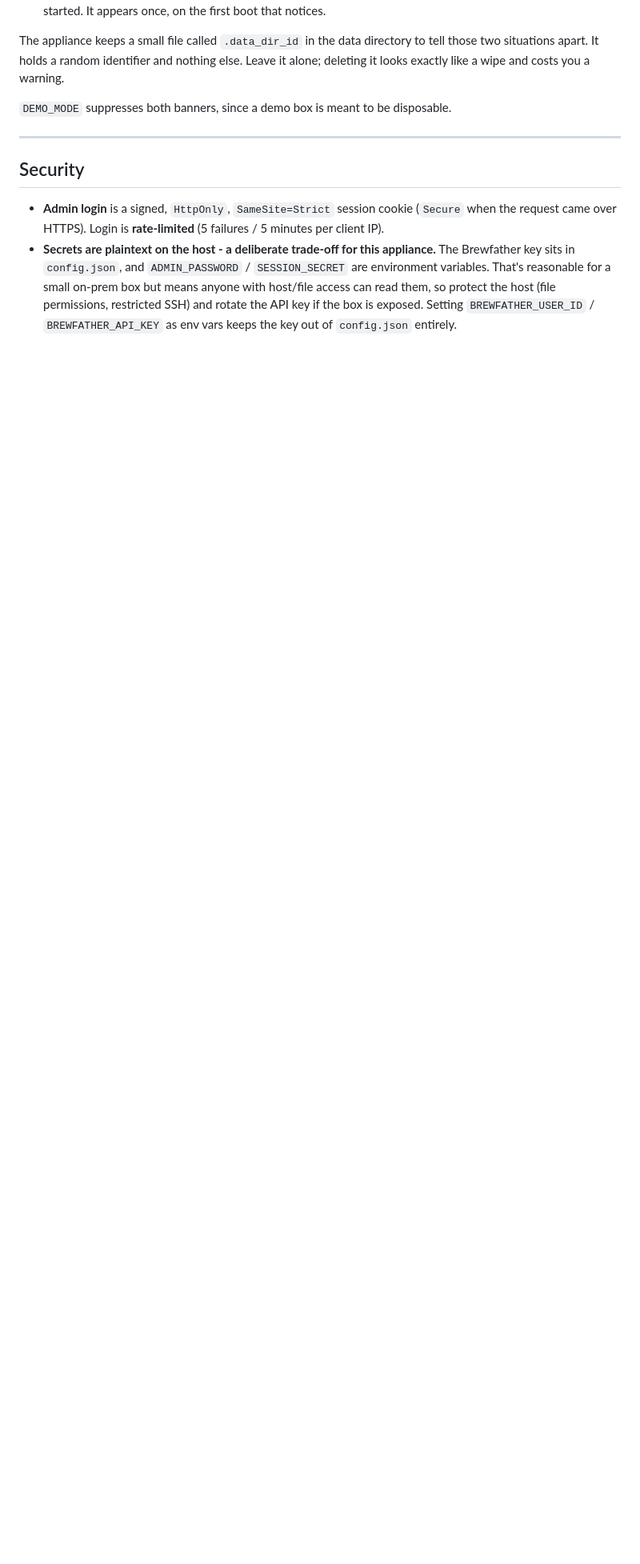
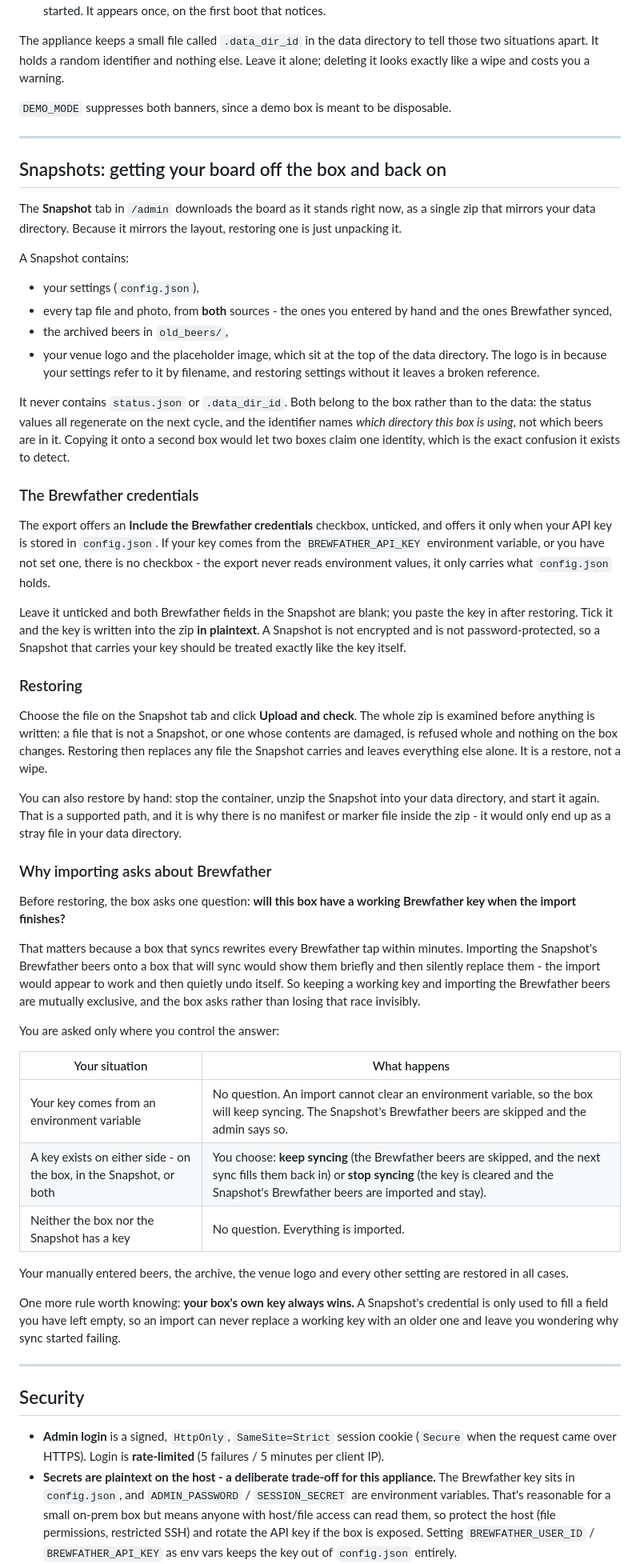
Before and after one commit to jceccato/tv-taplist, a Markdown page: docs/FAQ.md, the part around one of its changes. Shown at 80% size. Drawn GitHub-style; blank space fills up the shorter version.

Commit message:
docs: what a Snapshot carries and why the import asks about Brewfather
The FAQ owns the how-it-works content, so the Snapshot section lands there:
what is in a Snapshot and what is deliberately left out, the plaintext
credential checkbox and its one gate, the import's Brewfather question with the
table of when it is asked, and that hand-unpacking into the data directory is a
supported restore path. INSTALLATION points at it from the data directory and
the update procedure.

Refs #29

Co-Authored-By: Claude Opus 5 <noreply@anthropic.com>

```diff
--- a/docs/FAQ.md
+++ b/docs/FAQ.md
@@ -403,6 +404,84 @@ Leave it alone; deleting it looks exactly like a wipe and costs you a warning.
 
 ---
 
+## Snapshots: getting your board off the box and back on
+
+The **Snapshot** tab in `/admin` downloads the board as it stands right now, as a
+single zip that mirrors your data directory. Because it mirrors the layout,
+restoring one is just unpacking it.
+
+A Snapshot contains:
+
+- your settings (`config.json`),
+- every tap file and photo, from **both** sources - the ones you entered by hand
+  and the ones Brewfather synced,
+- the archived beers in `old_beers/`,
+- your venue logo and the placeholder image, which sit at the top of the data
+  directory. The logo is in because your settings refer to it by filename, and
+  restoring settings without it leaves a broken reference.
+
+It never contains `status.json` or `.data_dir_id`. Both belong to the box rather
+than to the data: the status values all regenerate on the next cycle, and the
+identifier names *which directory this box is using*, not which beers are in it.
+Copying it onto a second box would let two boxes claim one identity, which is the
+exact confusion it exists to detect.
+
+### The Brewfather credentials
+
+The export offers an **Include the Brewfather credentials** checkbox, unticked,
+and offers it only when your API key is stored in `config.json`. If your key
+comes from the `BREWFATHER_API_KEY` environment variable, or you have not set one,
+there is no checkbox - the export never reads environment values, it only carries
+what `config.json` holds.
+
+Leave it unticked and both Brewfather fields in the Snapshot are blank; you paste
+the key in after restoring. Tick it and the key is written into the zip **in
+plaintext**. A Snapshot is not encrypted and is not password-protected, so a
+Snapshot that carries your key should be treated exactly like the key itself.
+
+### Restoring
+
+Choose the file on the Snapshot tab and click **Upload and check**. The whole zip
+is examined before anything is written: a file that is not a Snapshot, or one
+whose contents are damaged, is refused whole and nothing on the box changes.
+Restoring then replaces any file the Snapshot carries and leaves everything else
+alone. It is a restore, not a wipe.
+
+You can also restore by hand: stop the container, unzip the Snapshot into your
+data directory, and start it again. That is a supported path, and it is why there
+is no manifest or marker file inside the zip - it would only end up as a stray
+file in your data directory.
+
+### Why importing asks about Brewfather
+
+Before restoring, the box asks one question: **will this box have a working
+Brewfather key when the import finishes?**
+
+That matters because a box that syncs rewrites every Brewfather tap within
+minutes. Importing the Snapshot's Brewfather beers onto a box that will sync
+would show them briefly and then silently replace them - the import would appear
+to work and then quietly undo itself. So keeping a working key and importing the
+Brewfather beers are mutually exclusive, and the box asks rather than losing that
+race invisibly.
+
+You are asked only where you control the answer:
+
+| Your situation | What happens |
+|---|---|
+| Your key comes from an environment variable | No question. An import cannot clear an environment variable, so the box will keep syncing. The Snapshot's Brewfather beers are skipped and the admin says so. |
+| A key exists on either side - on the box, in the Snapshot, or both | You choose: **keep syncing** (the Brewfather beers are skipped, and the next sync fills them back in) or **stop syncing** (the key is cleared and the Snapshot's Brewfather beers are imported and stay). |
+| Neither the box nor the Snapshot has a key | No question. Everything is imported. |
+
+Your manually entered beers, the archive, the venue logo and every other setting
+are restored in all cases.
+
+One more rule worth knowing: **your box's own key always wins.** A Snapshot's
+credential is only used to fill a field you have left empty, so an import can
+never replace a working key with an older one and leave you wondering why sync
+started failing.
+
+---
+
 ## Security
 
 - **Admin login** is a signed, `HttpOnly`, `SameSite=Strict` session cookie
```
Also changed, not shown: other parts of docs/FAQ.md (+1 -0 lines), docs/INSTALLATION.md (+11 -0 lines).
